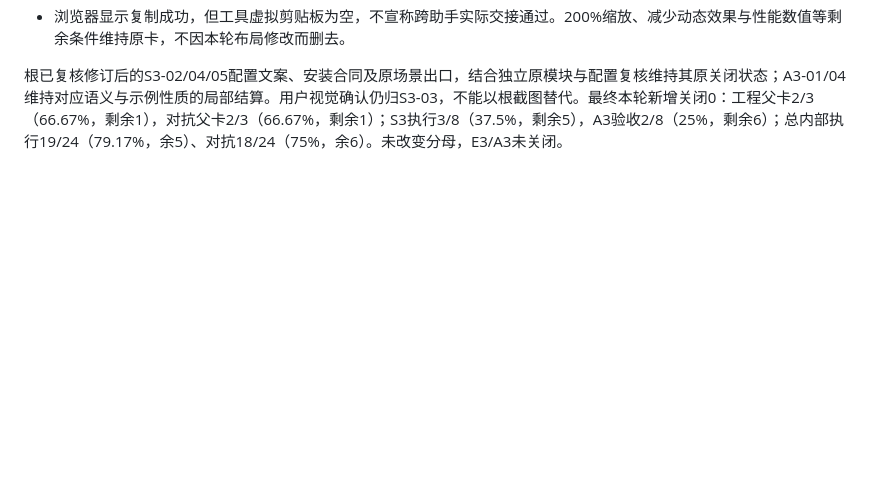
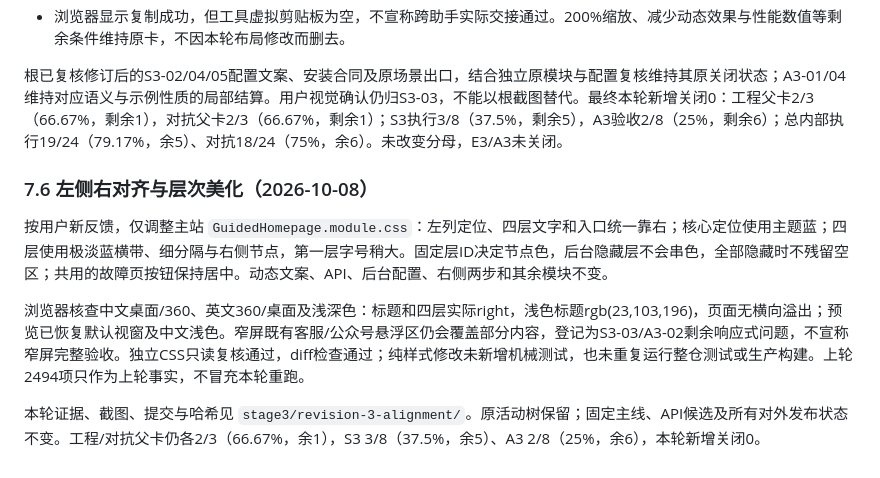
Before and after one commit to tansrai/tansr-skill, a Markdown page: doc/S3-实施回执.md, the part around the change. GitHub-like rendering; blank space fills up the shorter version.

Commit message:
docs(plan): 记录左侧排版微调与浏览器核验 (TPB-01)

```diff
--- a/doc/S3-实施回执.md
+++ b/doc/S3-实施回执.md
@@ -184,3 +184,11 @@ revision 2 主站已保存为本地提交 `7eb278d75cba40681b927fe532d4eb41fe54e
 - 浏览器显示复制成功，但工具虚拟剪贴板为空，不宣称跨助手实际交接通过。200%缩放、减少动态效果与性能数值等剩余条件维持原卡，不因本轮布局修改而删去。
 
 根已复核修订后的S3-02/04/05配置文案、安装合同及原场景出口，结合独立原模块与配置复核维持其原关闭状态；A3-01/04维持对应语义与示例性质的局部结算。用户视觉确认仍归S3-03，不能以根截图替代。最终本轮新增关闭0：工程父卡2/3（66.67%，剩余1），对抗父卡2/3（66.67%，剩余1）；S3执行3/8（37.5%，剩余5），A3验收2/8（25%，剩余6）；总内部执行19/24（79.17%，余5）、对抗18/24（75%，余6）。未改变分母，E3/A3未关闭。
+
+### 7.6 左侧右对齐与层次美化（2026-10-08）
+
+按用户新反馈，仅调整主站 `GuidedHomepage.module.css`：左列定位、四层文字和入口统一靠右；核心定位使用主题蓝；四层使用极淡蓝横带、细分隔与右侧节点，第一层字号稍大。固定层ID决定节点色，后台隐藏层不会串色，全部隐藏时不残留空区；共用的故障页按钮保持居中。动态文案、API、后台配置、右侧两步和其余模块不变。
+
+浏览器核查中文桌面/360、英文360/桌面及浅深色：标题和四层实际right，浅色标题rgb(23,103,196)，页面无横向溢出；预览已恢复默认视窗及中文浅色。窄屏既有客服/公众号悬浮区仍会覆盖部分内容，登记为S3-03/A3-02剩余响应式问题，不宣称窄屏完整验收。独立CSS只读复核通过，diff检查通过；纯样式修改未新增机械测试，也未重复运行整仓测试或生产构建。上轮2494项只作为上轮事实，不冒充本轮重跑。
+
+本轮证据、截图、提交与哈希见 `stage3/revision-3-alignment/`。原活动树保留；固定主线、API候选及所有对外发布状态不变。工程/对抗父卡仍各2/3（66.67%，余1），S3 3/8（37.5%，余5）、A3 2/8（25%，余6），本轮新增关闭0。
```
